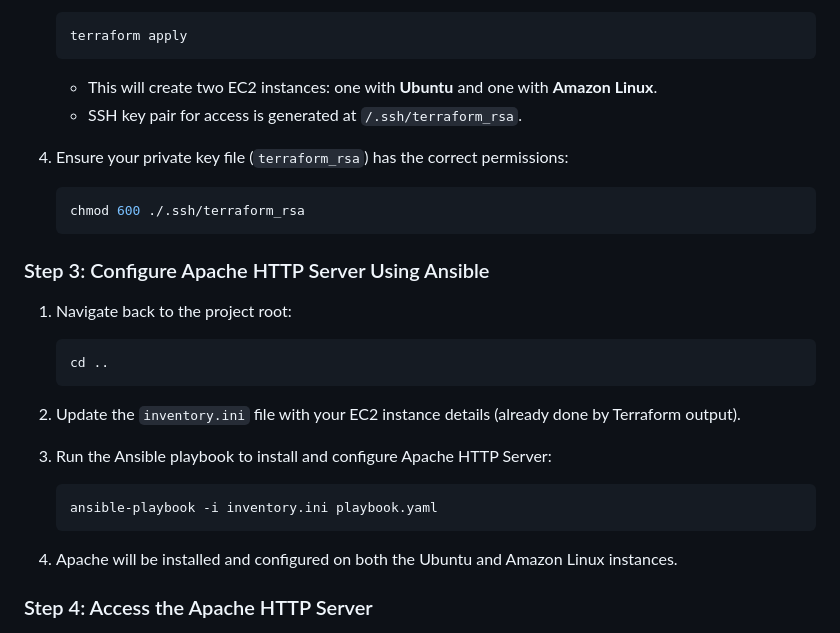
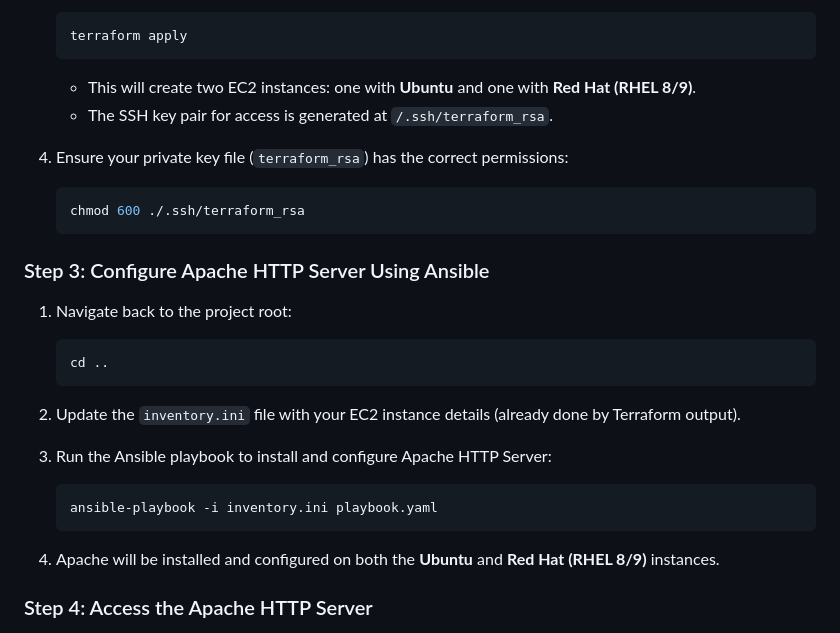
Before and after one commit to panchanandevops/Ansible-Apache-Project, a Markdown page: README.md, the part around the change printed below. Rendered like a GitHub page.

````diff
--- a/README.md
+++ b/README.md
@@ -87,15 +45,14 @@ cd ansible-apache-project
    terraform apply
    ```
 
-   - This will create two EC2 instances: one with **Ubuntu** and one with **Amazon Linux**.
-   - SSH key pair for access is generated at `/.ssh/terraform_rsa`.
+   - This will create two EC2 instances: one with **Ubuntu** and one with **Red Hat (RHEL 8/9)**.
+   - The SSH key pair for access is generated at `/.ssh/terraform_rsa`.
 
 4. Ensure your private key file (`terraform_rsa`) has the correct permissions:
 
    ```bash
    chmod 600 ./.ssh/terraform_rsa
    ```
-
 
 ### Step 3: Configure Apache HTTP Server Using Ansible
 
@@ -113,7 +70,7 @@ cd ansible-apache-project
    ansible-playbook -i inventory.ini playbook.yaml
    ```
 
-4. Apache will be installed and configured on both the Ubuntu and Amazon Linux instances.
+4. Apache will be installed and configured on both the **Ubuntu** and **Red Hat (RHEL 8/9)** instances.
 
 ### Step 4: Access the Apache HTTP Server
 
````
Also changed, not shown: other parts of README.md (+6 -48 lines).
